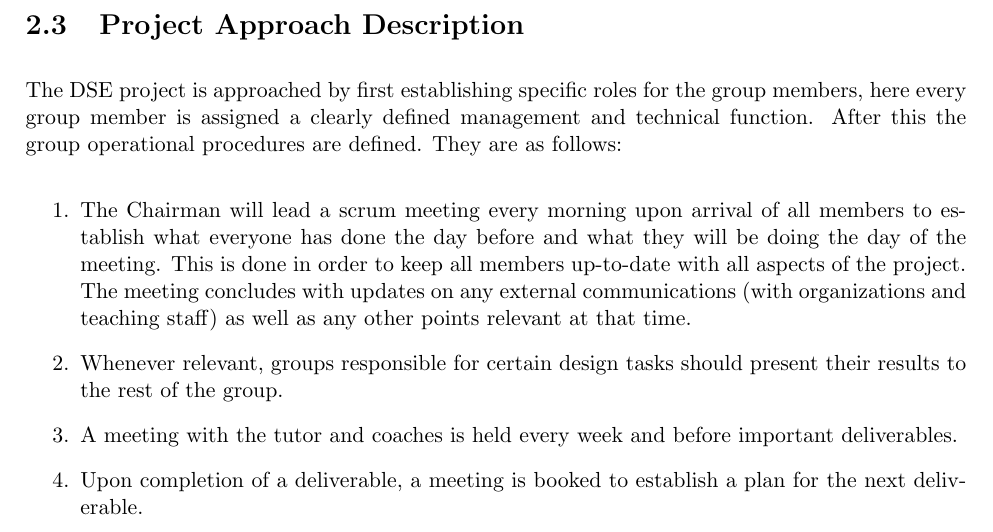
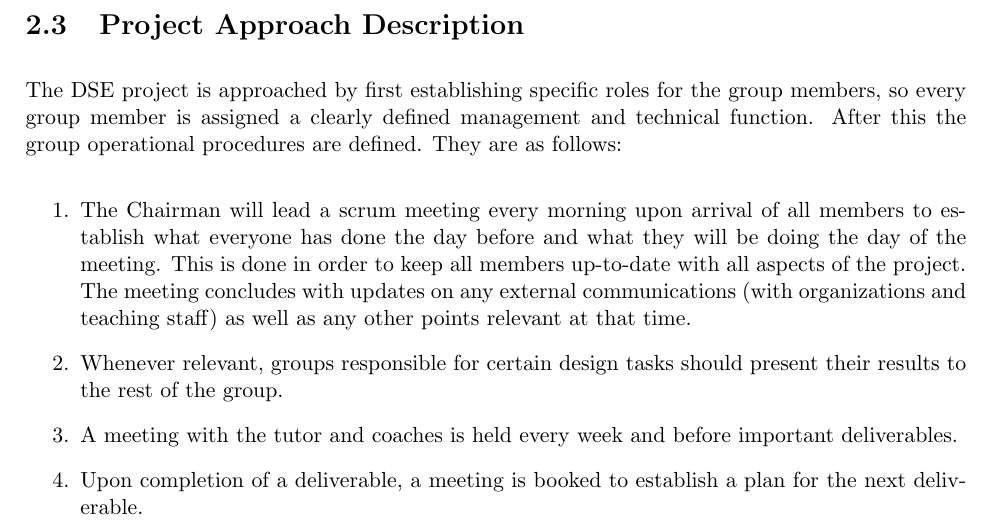
Before and after one commit to thewisenerd/laser-swarm, a LaTeX thesis (report/compiledProjectPlan.tex, which reads report/chapters/dsePPProjectApproachDescription.tex): part of page 11 of 17, cut so that both start at the same text. Compiled offline with pdfLaTeX.

Commit message:
git-svn-id: svn://localhost/tmp/testgc/trunk@72 230b2fa6-915b-415b-b5c9-3ad8ff460498

```diff
--- a/report/chapters/dsePPProjectApproachDescription.tex
+++ b/report/chapters/dsePPProjectApproachDescription.tex
@@ -1,6 +1,6 @@
 \section{Project Approach Description}
 \label{dseProjectApproachDescription}
-The DSE project is approached by first establishing specific roles for the group members, here every group member is assigned a clearly defined management and technical function. After this the group operational procedures are defined. They are as follows:
+The DSE project is approached by first establishing specific roles for the group members, so every group member is assigned a clearly defined management and technical function. After this the group operational procedures are defined. They are as follows:
 
 \begin{enumerate}
 	\item The Chairman will lead a scrum meeting every morning upon arrival of all members to establish what everyone has done the day before and what they will be doing the day of the meeting. This is done in order to keep all members up-to-date with all aspects of the project. The meeting concludes with updates on any external communications (with organizations and teaching staff) as well as any other points relevant at that time.
```
